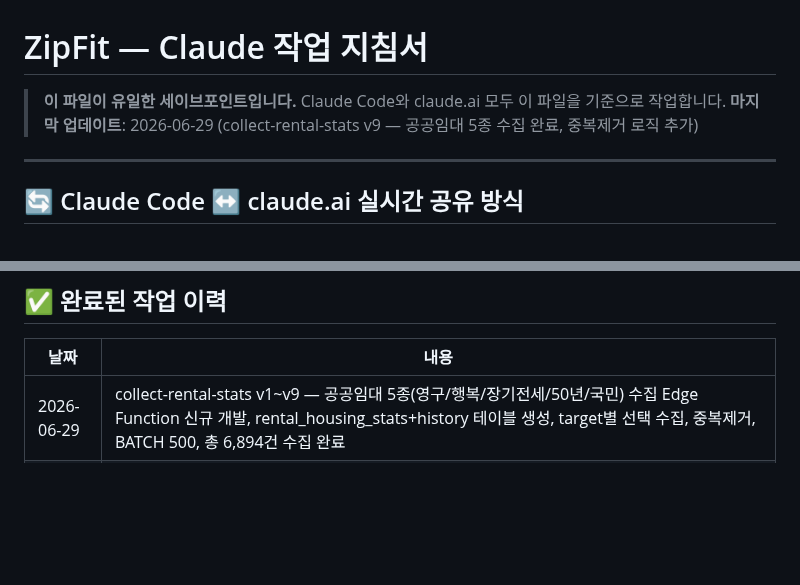
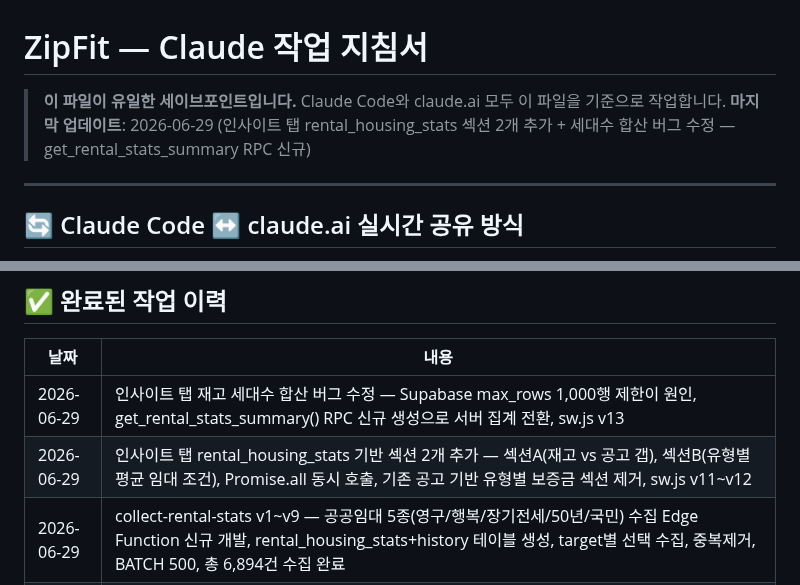
Before and after one commit to dauntown96/zipfit, a Markdown page: CLAUDE.md, 2 parts joined by grey strips. GitHub-like rendering; blank space fills up the shorter version.

Commit message:
docs: CLAUDE.md 업데이트 — 인사이트 탭 작업 이력 추가 (2026-06-29)

```diff
--- a/CLAUDE.md
+++ b/CLAUDE.md
@@ -2,7 +2,7 @@
 
 > **이 파일이 유일한 세이브포인트입니다.**
 > Claude Code와 claude.ai 모두 이 파일을 기준으로 작업합니다.
-> **마지막 업데이트**: 2026-06-29 (collect-rental-stats v9 — 공공임대 5종 수집 완료, 중복제거 로직 추가)
+> **마지막 업데이트**: 2026-06-29 (인사이트 탭 rental_housing_stats 섹션 2개 추가 + 세대수 합산 버그 수정 — get_rental_stats_summary RPC 신규)
 
 ---
 
@@ -149,6 +149,8 @@ diagnose() / matchHouses() / renderMatchResults(lvl)
 
 | 날짜 | 내용 |
 |---|---|
+| 2026-06-29 | 인사이트 탭 재고 세대수 합산 버그 수정 — Supabase max_rows 1,000행 제한이 원인, get_rental_stats_summary() RPC 신규 생성으로 서버 집계 전환, sw.js v13 |
+| 2026-06-29 | 인사이트 탭 rental_housing_stats 기반 섹션 2개 추가 — 섹션A(재고 vs 공고 갭), 섹션B(유형별 평균 임대 조건), Promise.all 동시 호출, 기존 공고 기반 유형별 보증금 섹션 제거, sw.js v11~v12 |
 | 2026-06-29 | collect-rental-stats v1~v9 — 공공임대 5종(영구/행복/장기전세/50년/국민) 수집 Edge Function 신규 개발, rental_housing_stats+history 테이블 생성, target별 선택 수집, 중복제거, BATCH 500, 총 6,894건 수집 완료 |
 | 2026-06-25 | renderInsight() 5섹션 누락 코드 재적용 — 브랜치 전환 시 git checkout main --으로 덮어쓰인 신규 코드 main에 직접 재적용 |
 | 2026-06-25 | 인사이트 탭 renderInsight() 전면 개편 — KPI 카드 3종·마감임박 타임라인·지역별 이중막대·유형별 보증금임대료·30일 추이, sw.js v11 |
```
